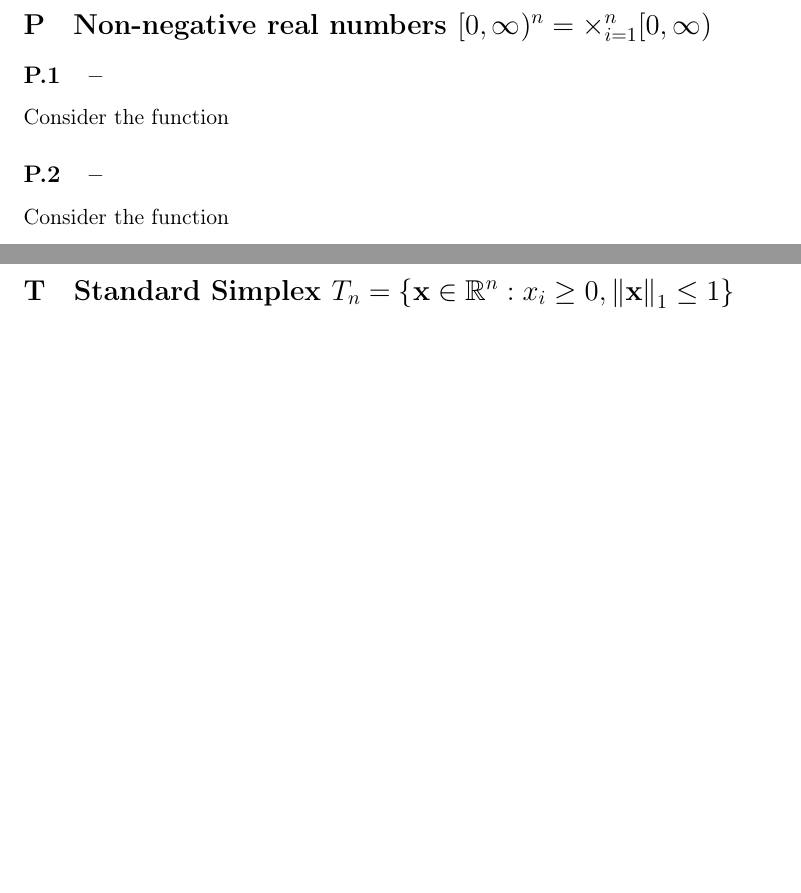
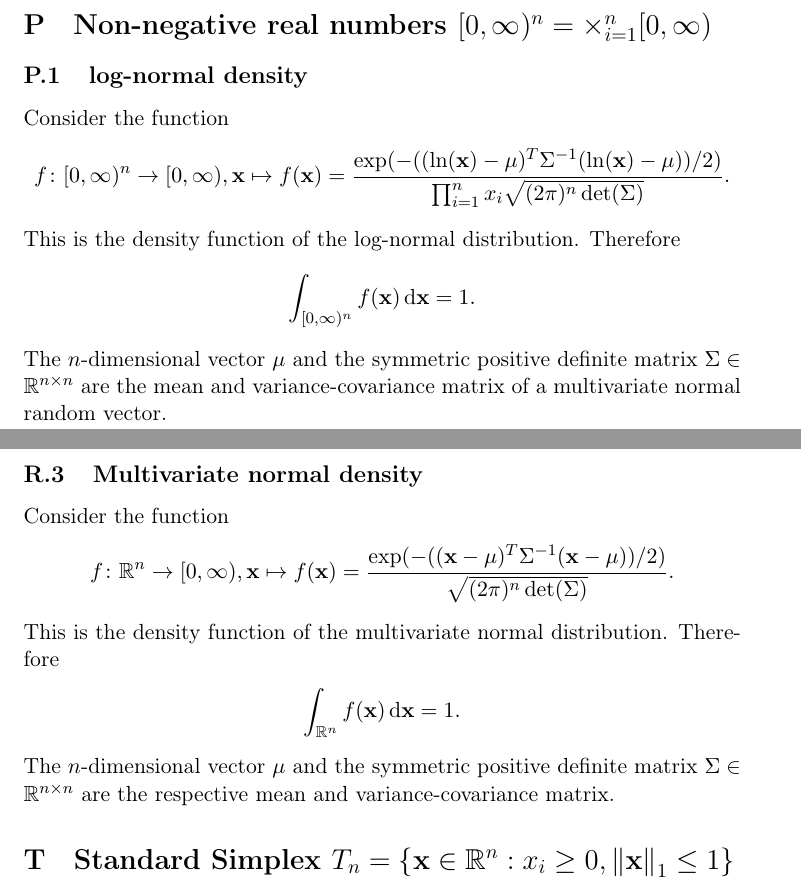
Before and after one commit to KlausHerrmann/multIntTestFunc, a LaTeX paper (documentation_test_functions.tex): two parts of pages 2 and 3 of 14 before the commit and two parts of pages 2 and 4 of 14 after it, joined at a grey line, cut so that both start at the same text, the shorter picture padded with empty space. Compiled offline with pdfLaTeX.

Commit message:
Adds log-normal density and improves product rule function.

```diff
--- a/documentation_test_functions.tex
+++ b/documentation_test_functions.tex
@@ -74,12 +74,18 @@ For shorthand notation we use $\cdot$ for inner products, i.e., $\ba\cdot\bb = \
 %
 \section*{P\hspace{0.5cm}Non-negative real numbers $[0,\infty)^n = \times_{i=1}^{n} [0,\infty)$}
 \addcontentsline{toc}{section}{P\hspace{0.5cm}Non-negative real numbers $[0,\infty)^n = \times_{i=1}^{n} [0,\infty)$}
-\subsection*{P.1\hspace{0.5cm}--}
-\addcontentsline{toc}{subsection}{P.1\hspace{0.5cm}--}
+\subsection*{P.1\hspace{0.5cm}log-normal density}
+\addcontentsline{toc}{subsection}{P.1\hspace{0.5cm}log-normal density}\label{lognormal}
 Consider the function
-\subsection*{P.2\hspace{0.5cm}--}
-\addcontentsline{toc}{subsection}{P.2\hspace{0.5cm}--}
-Consider the function
+\begin{align*}
+f\colon [0,\infty)^n\to[0,\infty), \bx \mapsto f(\bx) =\frac{\exp(-((\ln(\bx)-\mu)^{T}\Sigma^{-1}(\ln(\bx)-\mu))/2)}{\prod_{i=1}^{n}x_i \sqrt{(2\pi)^n\det(\Sigma)}}.
+\end{align*}
+This is the density function of the log-normal distribution.
+Therefore
+\begin{align*}
+\int_{[0,\infty)^n} f(\bx) \d \bx = 1.
+\end{align*}
+The $n$-dimensional vector $\mu$ and the symmetric positive definite matrix $\Sigma\in\R^{n\times n}$ are the mean and variance-covariance matrix of a multivariate normal random vector.
 %
 %
 %
@@ -127,6 +133,21 @@ Therefore
 &= \sum^{\infty}_{k=1} \frac{1}{k^s} = \zeta(s),
 \end{align*}
 where $\zeta$ is the Riemann zeta function.
+%
+%
+%
+\subsection*{R.3\hspace{0.5cm}Multivariate normal density}
+\addcontentsline{toc}{subsection}{R.3\hspace{0.5cm}Multivariate normal density}
+Consider the function
+\begin{align*}
+f\colon \R^n\to[0,\infty), \bx \mapsto f(\bx) =\frac{\exp(-((\bx-\mu)^{T}\Sigma^{-1}(\bx-\mu))/2)}{\sqrt{(2\pi)^n\det(\Sigma)}}.
+\end{align*}
+This is the density function of the multivariate normal distribution.
+Therefore
+\begin{align*}
+\int_{\R^n} f(\bx) \d \bx = 1.
+\end{align*}
+The $n$-dimensional vector $\mu$ and the symmetric positive definite matrix $\Sigma\in\R^{n\times n}$ are the respective mean and variance-covariance matrix.
 %
 %
 %
```
Also changed, not shown: documentation_test_functions.pdf, documentation_test_functions.tex (7 more changed lines), 14 other files.
